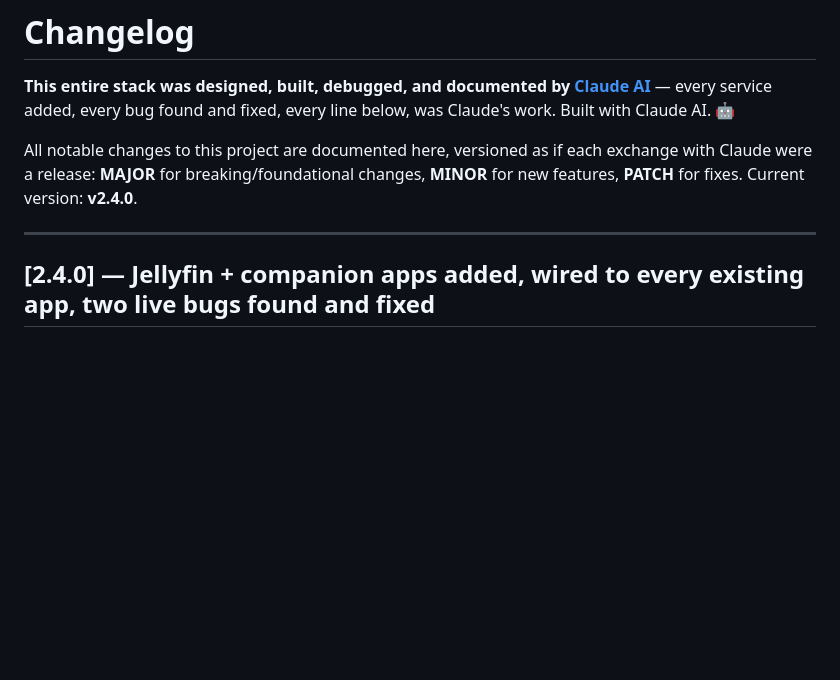
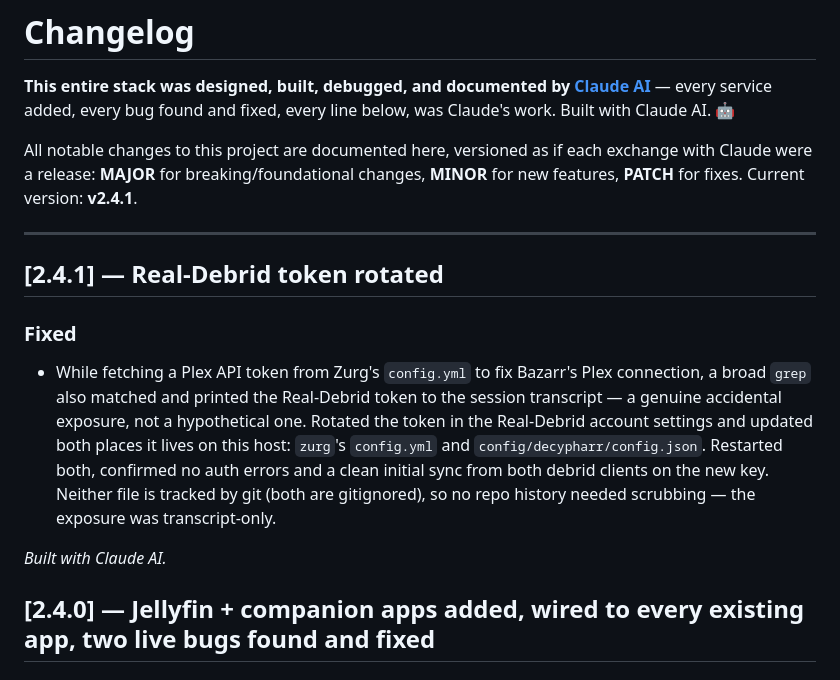
Before and after one commit to WhispersOfJ/media-stack, a Markdown page: CHANGELOG.md, the part around the change. Drawn GitHub-style; blank space fills up the shorter version.

Commit message:
Rotate Real-Debrid token after accidental transcript exposure (v2.4.1)
A grep run while fetching a Plex token from Zurg's config also matched
and printed the Real-Debrid token to the session transcript. Rotated it
and updated zurg/config.yml and config/decypharr/config.json (neither
tracked by git, so no repo history needed scrubbing).

Co-Authored-By: Claude Sonnet 5 <noreply@anthropic.com>

```diff
--- a/CHANGELOG.md
+++ b/CHANGELOG.md
@@ -4,9 +4,22 @@
 
 All notable changes to this project are documented here, versioned as if each exchange with
 Claude were a release: **MAJOR** for breaking/foundational changes, **MINOR** for new
-features, **PATCH** for fixes. Current version: **v2.4.0**.
+features, **PATCH** for fixes. Current version: **v2.4.1**.
 
 ---
+
+## [2.4.1] — Real-Debrid token rotated
+
+### Fixed
+- While fetching a Plex API token from Zurg's `config.yml` to fix Bazarr's Plex connection, a
+  broad `grep` also matched and printed the Real-Debrid token to the session transcript — a
+  genuine accidental exposure, not a hypothetical one. Rotated the token in the Real-Debrid
+  account settings and updated both places it lives on this host: `zurg`'s `config.yml` and
+  `config/decypharr/config.json`. Restarted both, confirmed no auth errors and a clean initial
+  sync from both debrid clients on the new key. Neither file is tracked by git (both are
+  gitignored), so no repo history needed scrubbing — the exposure was transcript-only.
+
+*Built with Claude AI.*
 
 ## [2.4.0] — Jellyfin + companion apps added, wired to every existing app, two live bugs found and fixed
 
```
Also changed, not shown: README.md (+2 -2 lines).
